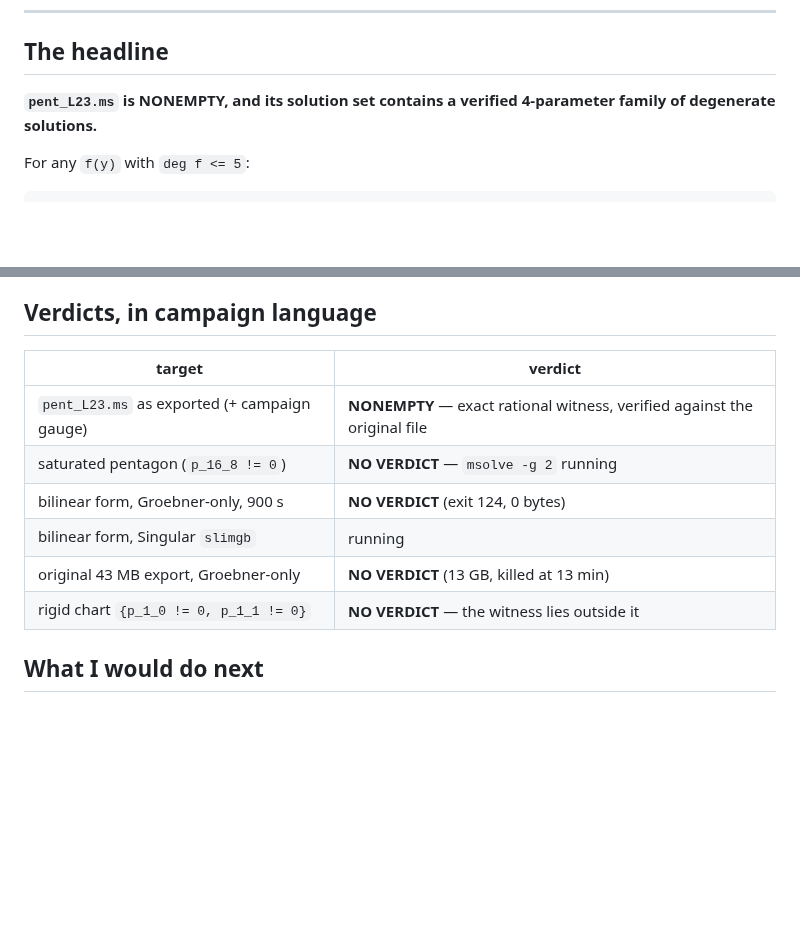
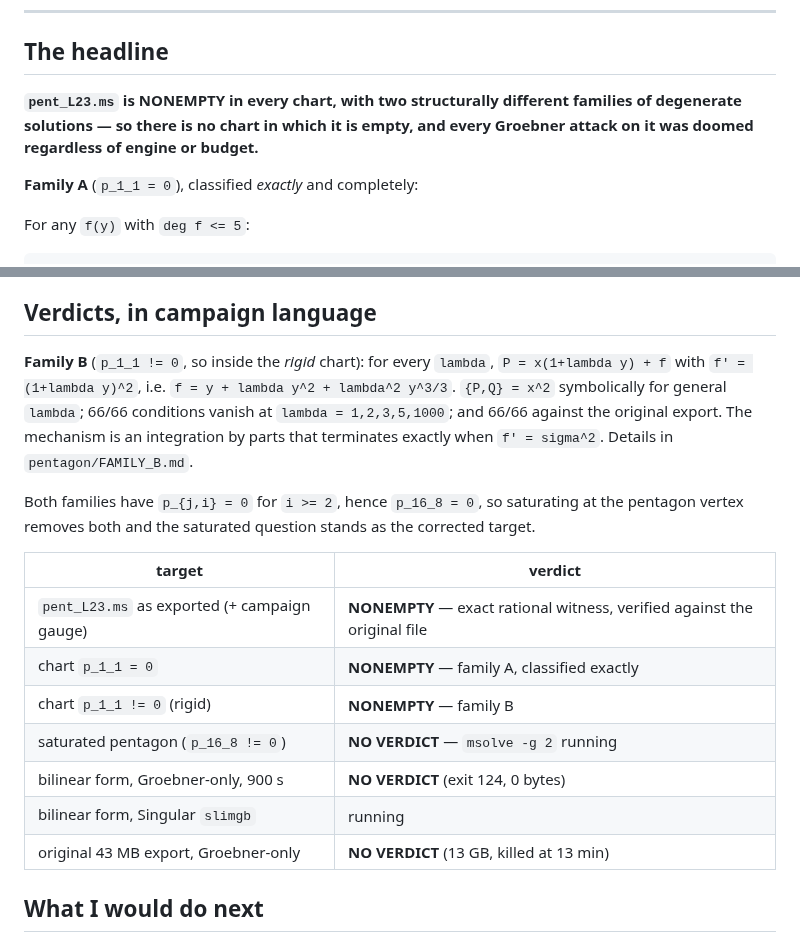
Before and after one commit to git-df-scott/jacobian_planar, a Markdown page: session43/MORNING.md, 2 parts joined by grey strips. Drawn GitHub-style; blank space fills up the shorter version.

Commit message:
Morning summary: record family B and that no pentagon chart is empty
Co-Authored-By: Claude Opus 5 <noreply@anthropic.com>
Claude-Session: https://claude.ai/code/session_01BW6gYhcgeZvmzjNwjWGmXY

```diff
--- a/session43/MORNING.md
+++ b/session43/MORNING.md
@@ -11,8 +11,11 @@ mis-specified, and that is now proved rather than suspected.
 
 ## The headline
 
-**`pent_L23.ms` is NONEMPTY, and its solution set contains a verified
-4-parameter family of degenerate solutions.**
+**`pent_L23.ms` is NONEMPTY in every chart, with two structurally different
+families of degenerate solutions — so there is no chart in which it is empty,
+and every Groebner attack on it was doomed regardless of engine or budget.**
+
+**Family A** (`p_1_1 = 0`), classified *exactly* and completely:
 
 For any `f(y)` with `deg f <= 5`:
 
@@ -112,14 +115,27 @@ and verified numerically at all 12 computed orders:
 
 ## Verdicts, in campaign language
 
+**Family B** (`p_1_1 != 0`, so inside the *rigid* chart): for every `lambda`,
+`P = x(1+lambda y) + f` with `f' = (1+lambda y)^2`, i.e.
+`f = y + lambda y^2 + lambda^2 y^3/3`.  `{P,Q} = x^2` symbolically for general
+`lambda`; 66/66 conditions vanish at `lambda = 1,2,3,5,1000`; and 66/66 against
+the original export.  The mechanism is an integration by parts that terminates
+exactly when `f' = sigma^2`.  Details in `pentagon/FAMILY_B.md`.
+
+Both families have `p_{j,i} = 0` for `i >= 2`, hence `p_16_8 = 0`, so saturating
+at the pentagon vertex removes both and the saturated question stands as the
+corrected target.
+
 | target | verdict |
 |---|---|
 | `pent_L23.ms` as exported (+ campaign gauge) | **NONEMPTY** — exact rational witness, verified against the original file |
+| chart `p_1_1 = 0` | **NONEMPTY** — family A, classified exactly |
+| chart `p_1_1 != 0` (rigid) | **NONEMPTY** — family B |
 | saturated pentagon (`p_16_8 != 0`) | **NO VERDICT** — `msolve -g 2` running |
 | bilinear form, Groebner-only, 900 s | **NO VERDICT** (exit 124, 0 bytes) |
 | bilinear form, Singular `slimgb` | running |
 | original 43 MB export, Groebner-only | **NO VERDICT** (13 GB, killed at 13 min) |
-| rigid chart `{p_1_0 != 0, p_1_1 != 0}` | **NO VERDICT** — the witness lies outside it |
+
 
 ## What I would do next
 
```
